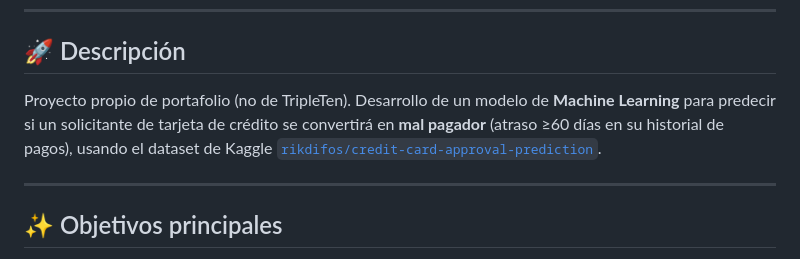
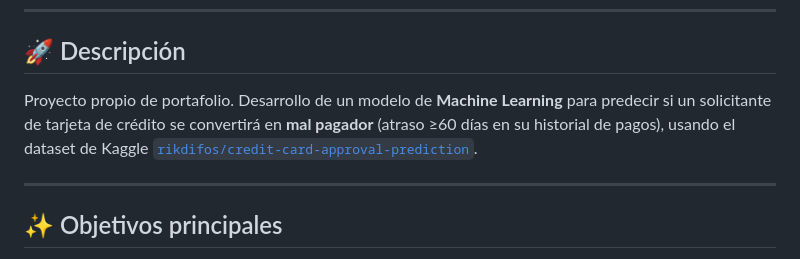
Before and after one commit to cjhirashi/ds-scoring-credito, a Markdown page: README.md, the part around the change. GitHub-like rendering.

Commit message:
Quitar referencias a TripleTen del README

```diff
--- a/README.md
+++ b/README.md
@@ -9,7 +9,7 @@
 
 ## 🚀 Descripción
 
-Proyecto propio de portafolio (no de TripleTen). Desarrollo de un modelo de **Machine Learning** para predecir si un solicitante de tarjeta de crédito se convertirá en **mal pagador** (atraso ≥60 días en su historial de pagos), usando el dataset de Kaggle [`rikdifos/credit-card-approval-prediction`](https://www.kaggle.com/datasets/rikdifos/credit-card-approval-prediction).
+Proyecto propio de portafolio. Desarrollo de un modelo de **Machine Learning** para predecir si un solicitante de tarjeta de crédito se convertirá en **mal pagador** (atraso ≥60 días en su historial de pagos), usando el dataset de Kaggle [`rikdifos/credit-card-approval-prediction`](https://www.kaggle.com/datasets/rikdifos/credit-card-approval-prediction).
 
 ---
 
```
